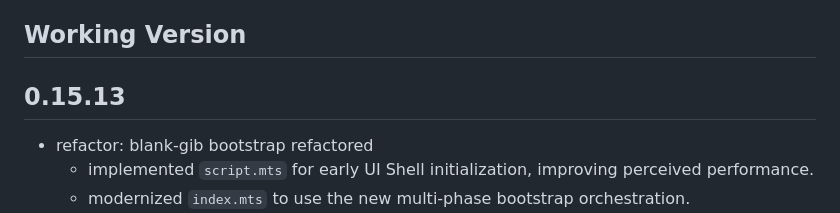
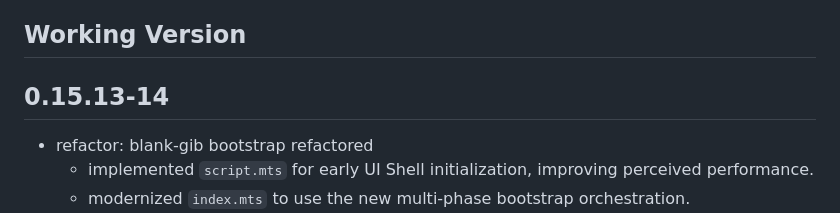
Before and after one commit to wraiford/blank-gib, a Markdown page: CHANGELOG.md, the part around the change. Rendered like a GitHub page.

Commit message:
meta: changelog

```diff
--- a/CHANGELOG.md
+++ b/CHANGELOG.md
@@ -4,7 +4,7 @@ _note: as you implement features/fixes/etc., please document them here under the
 
 ## Working Version
 
-## 0.15.13
+## 0.15.13-14
 * refactor: blank-gib bootstrap refactored
   * implemented `script.mts` for early UI Shell initialization, improving perceived performance.
   * modernized `index.mts` to use the new multi-phase bootstrap orchestration.
```
